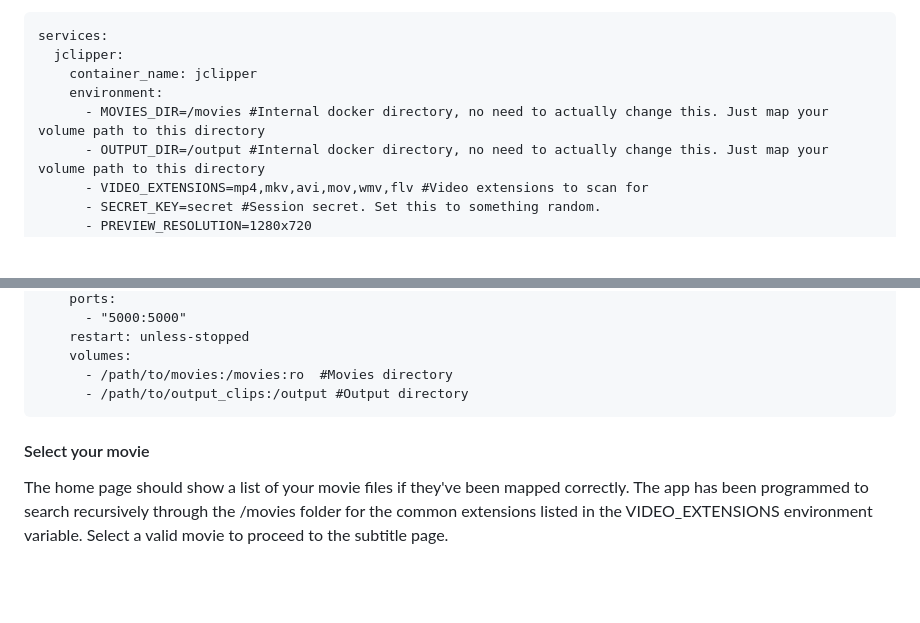
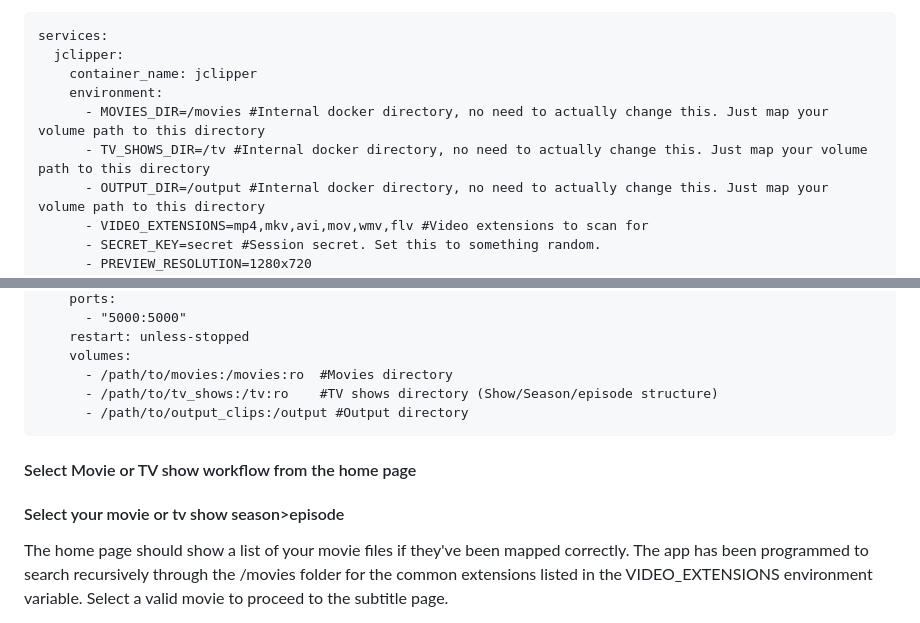
Before and after one commit to JermaNoiD/jclipper, a Markdown page: README.md, 2 parts joined by grey strips. GitHub-like rendering; blank space fills up the shorter version.

````diff
--- a/README.md
+++ b/README.md
@@ -15,6 +15,7 @@ services:
     container_name: jclipper
     environment:
       - MOVIES_DIR=/movies #Internal docker directory, no need to actually change this. Just map your volume path to this directory
+      - TV_SHOWS_DIR=/tv #Internal docker directory, no need to actually change this. Just map your volume path to this directory
       - OUTPUT_DIR=/output #Internal docker directory, no need to actually change this. Just map your volume path to this directory
       - VIDEO_EXTENSIONS=mp4,mkv,avi,mov,wmv,flv #Video extensions to scan for
       - SECRET_KEY=secret #Session secret. Set this to something random.
@@ -34,11 +35,13 @@ services:
     restart: unless-stopped
     volumes:
       - /path/to/movies:/movies:ro  #Movies directory
+      - /path/to/tv_shows:/tv:ro    #TV shows directory (Show/Season/episode structure)
       - /path/to/output_clips:/output #Output directory
 ```
 
+#### Select Movie or TV show workflow from the home page
 
-#### Select your movie
+#### Select your movie or tv show season>episode
 The home page should show a list of your movie files if they've been mapped correctly. The app has been programmed to search recursively through the /movies folder for the common extensions listed in the VIDEO_EXTENSIONS environment variable.
 Select a valid movie to proceed to the subtitle page.
 
````
